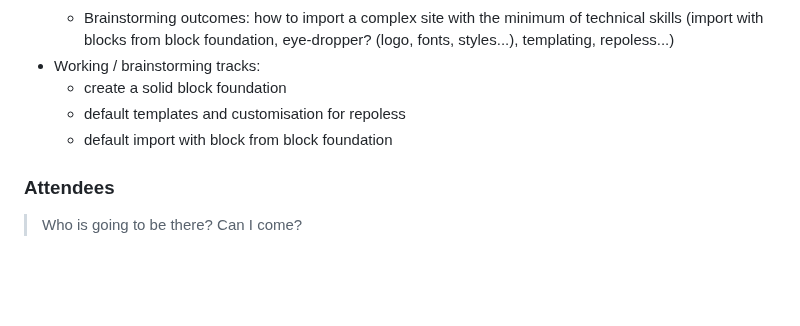
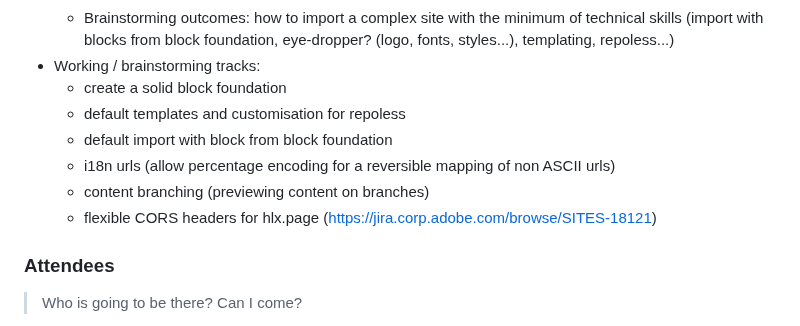
Before and after one commit to adobe/helix-home, a Markdown page: hackathons/12-psp.md, the part around the change. GitHub-like rendering; blank space fills up the shorter version.

```diff
--- a/hackathons/12-psp.md
+++ b/hackathons/12-psp.md
@@ -82,6 +82,9 @@ architecture vision. We will align the work with the main topics
   - create a solid block foundation
   - default templates and customisation for repoless
   - default import with block from block foundation
+  - i18n urls (allow percentage encoding for a reversible mapping of non ASCII urls)
+  - content branching (previewing content on branches)
+  - flexible CORS headers for hlx.page (https://jira.corp.adobe.com/browse/SITES-18121)
 
 
 ### Attendees
```
